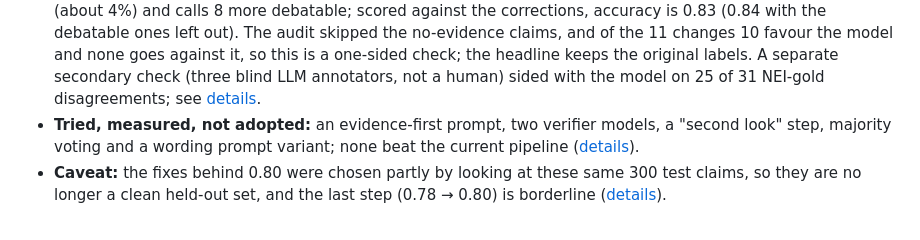
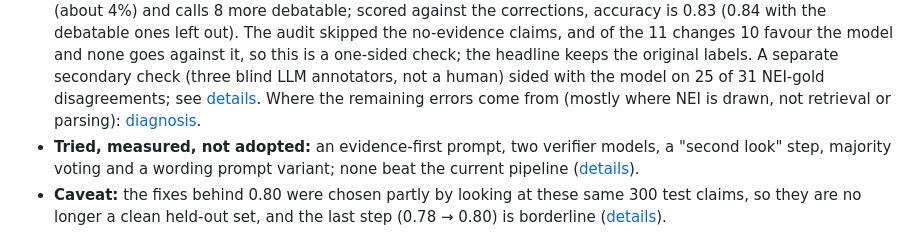
Before and after one commit to areebfazli/rag_search, a Markdown page: README.md, the part around the change. Rendered like a GitHub page.

```diff
--- a/README.md
+++ b/README.md
@@ -60,6 +60,8 @@ which change the query for 56 of the 300 claims and have not been re-measured on
   headline keeps the original labels. A separate secondary check (three blind LLM annotators, not
   a human) sided with the model on 25 of 31 NEI-gold disagreements; see
   [details](docs/DETAILS.md#blind-re-labelling-of-the-nei-disagreements-llm-annotators-secondary).
+  Where the remaining errors come from (mostly where NEI is drawn, not retrieval or parsing):
+  [diagnosis](docs/DETAILS.md#where-the-remaining-verdict-errors-come-from-diagnosis).
 - **Tried, measured, not adopted:** an evidence-first prompt, two verifier models, a
   "second look" step, majority voting and a wording prompt variant; none beat the current pipeline
   ([details](docs/DETAILS.md#tried-and-measured-not-adopted)).
```
Also changed, not shown: docs/DETAILS.md (+77 -5 lines).
